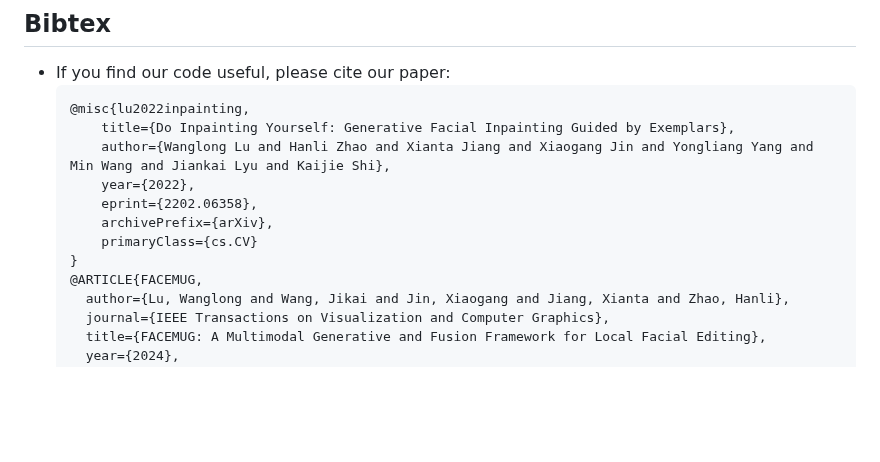
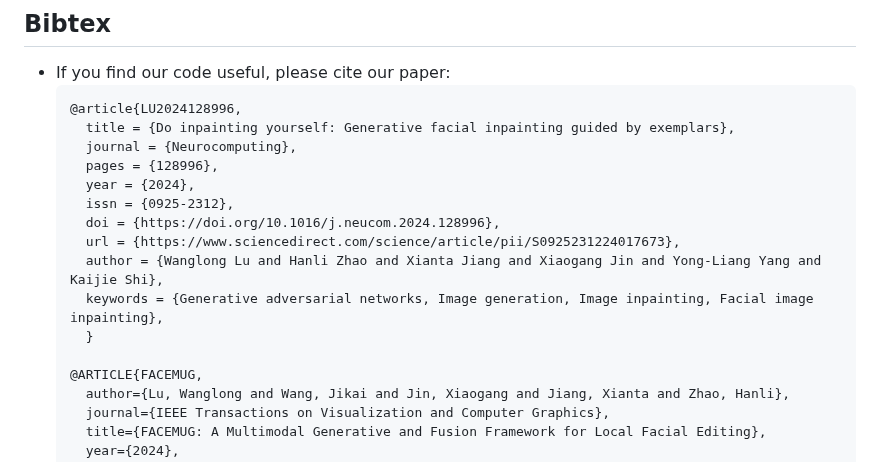
Before and after one commit to LonglongaaaGo/EXE-GAN, a Markdown page: README.md, the part around the change. GitHub-like rendering; blank space fills up the shorter version.

````diff
--- a/README.md
+++ b/README.md
@@ -165,14 +165,18 @@ You can try this tool to generate your masks for editing.
 ## Bibtex
 - If you find our code useful, please cite our paper:
   ```
-  @misc{lu2022inpainting,
-      title={Do Inpainting Yourself: Generative Facial Inpainting Guided by Exemplars},
-      author={Wanglong Lu and Hanli Zhao and Xianta Jiang and Xiaogang Jin and Yongliang Yang and Min Wang and Jiankai Lyu and Kaijie Shi},
-      year={2022},
-      eprint={2202.06358},
-      archivePrefix={arXiv},
-      primaryClass={cs.CV}
-  }
+  @article{LU2024128996,
+    title = {Do inpainting yourself: Generative facial inpainting guided by exemplars},
+    journal = {Neurocomputing},
+    pages = {128996},
+    year = {2024},
+    issn = {0925-2312},
+    doi = {https://doi.org/10.1016/j.neucom.2024.128996},
+    url = {https://www.sciencedirect.com/science/article/pii/S0925231224017673},
+    author = {Wanglong Lu and Hanli Zhao and Xianta Jiang and Xiaogang Jin and Yong-Liang Yang and Kaijie Shi},
+    keywords = {Generative adversarial networks, Image generation, Image inpainting, Facial image inpainting},
+    }
+
   @ARTICLE{FACEMUG,
     author={Lu, Wanglong and Wang, Jikai and Jin, Xiaogang and Jiang, Xianta and Zhao, Hanli},
     journal={IEEE Transactions on Visualization and Computer Graphics},
````
